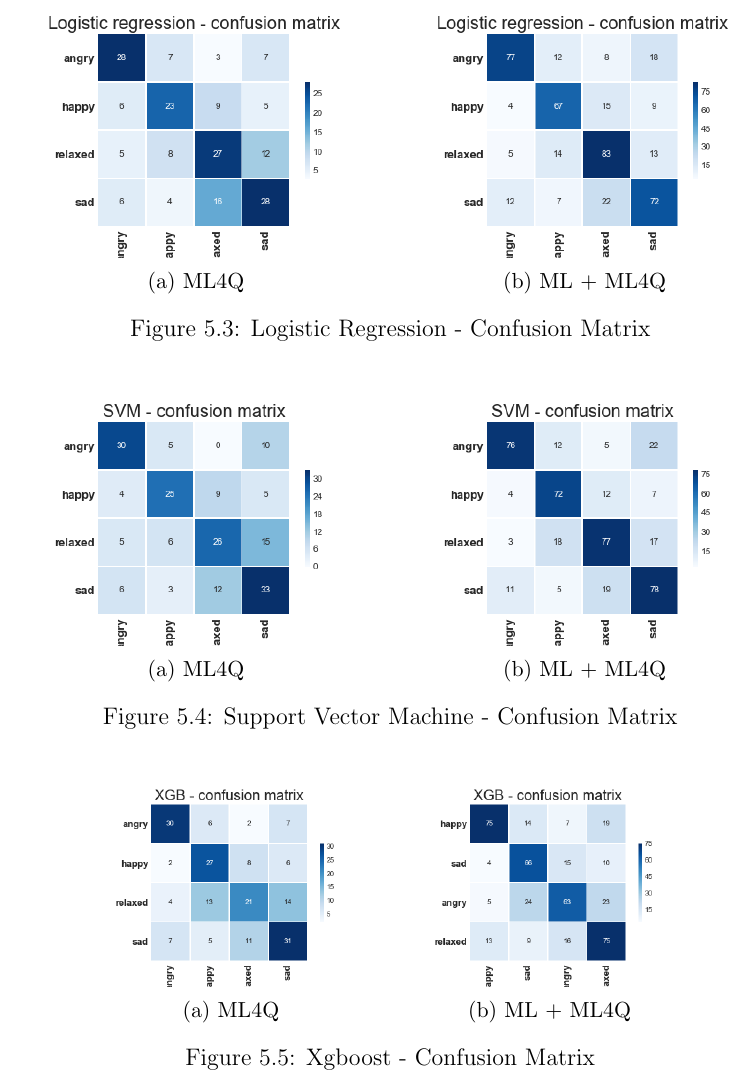
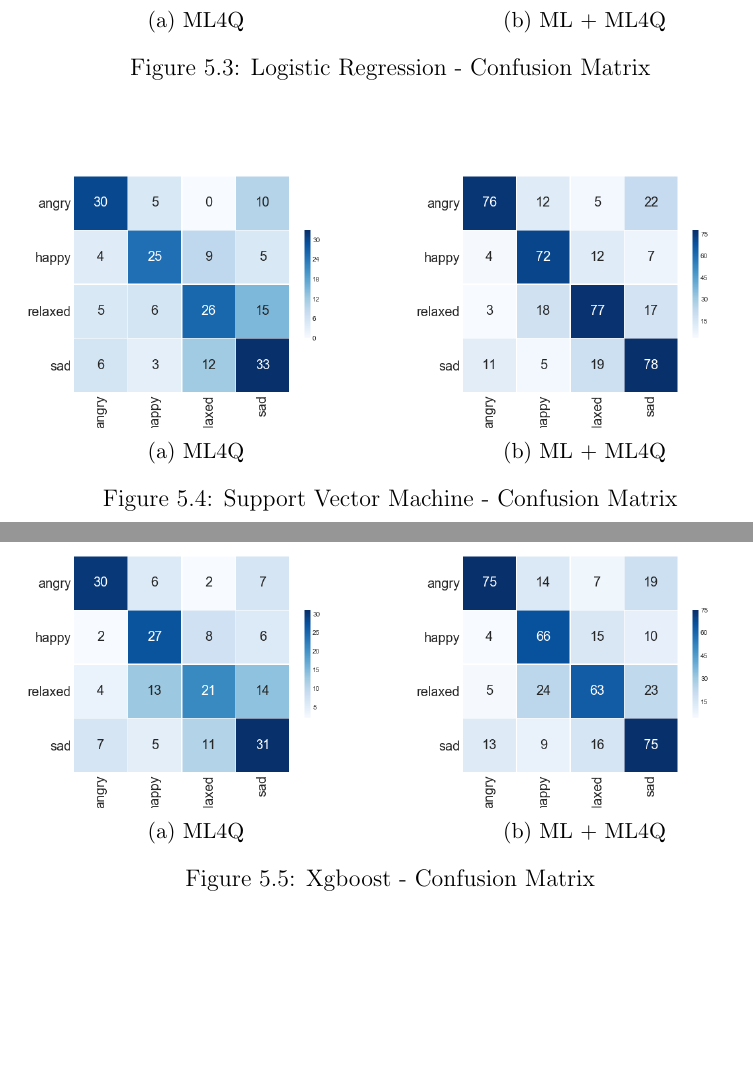
Before and after one commit to sgiammy/emotion-patterns-in-music-playlists, a LaTeX thesis (Report/main.tex, which reads Report/chapters/chapter5/chapter5.tex): part of page 32 of 34 before the commit and two parts of pages 32 and 33 of 35 after it, the two joined at a grey line, cut so that both start at the same text, the shorter picture padded with empty space. Compiled offline with pdfLaTeX.

Commit message:
New pictures

```diff
--- a/Report/chapters/chapter5/chapter5.tex
+++ b/Report/chapters/chapter5/chapter5.tex
@@ -126,11 +126,11 @@ Both together &   67\%  & 68\%   &69\% &63.7\%\\
 
 \begin{figure}[H]
   \centering
-  \begin{subfigure}[b]{0.4\linewidth}
+  \begin{subfigure}[b]{0.49\linewidth}
     \includegraphics[width=\linewidth]{./chapters/chapter5/images/4Q/CM_XGB.png}
     \caption{ML4Q}
   \end{subfigure}
-  \begin{subfigure}[b]{0.4\linewidth}
+  \begin{subfigure}[b]{0.49\linewidth}
    \includegraphics[width=\linewidth]{./chapters/chapter5/images/join/CM_XGB.png}
     \caption{ML + ML4Q}
   \end{subfigure}
```
Also changed, not shown: Report/chapters/chapter5/images/4Q/CM_ANN.png, Report/chapters/chapter5/images/4Q/CM_LR.png, Report/chapters/chapter5/images/4Q/CM_SVM.png, Report/chapters/chapter5/images/4Q/CM_XGB.png, Report/chapters/chapter5/images/join/CM_ANN.png, Report/chapters/chapter5/images/join/CM_LR.png, Report/chapters/chapter5/images/join/CM_SVM.png, Report/chapters/chapter5/images/join/CM_XGB.png.
